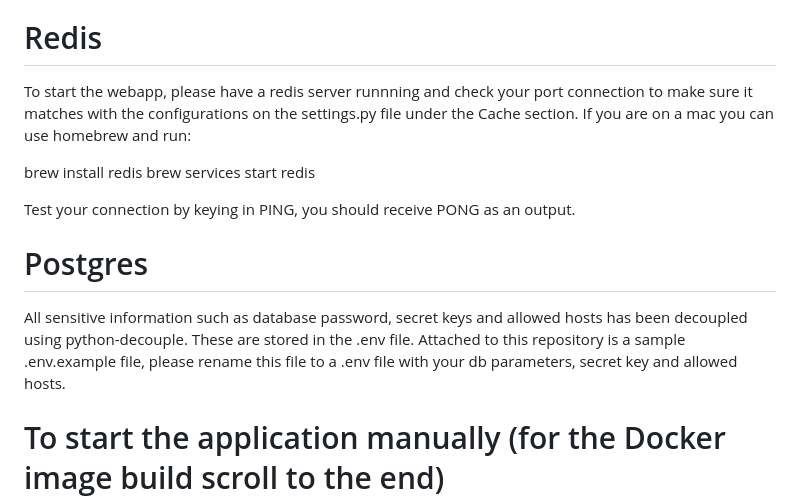
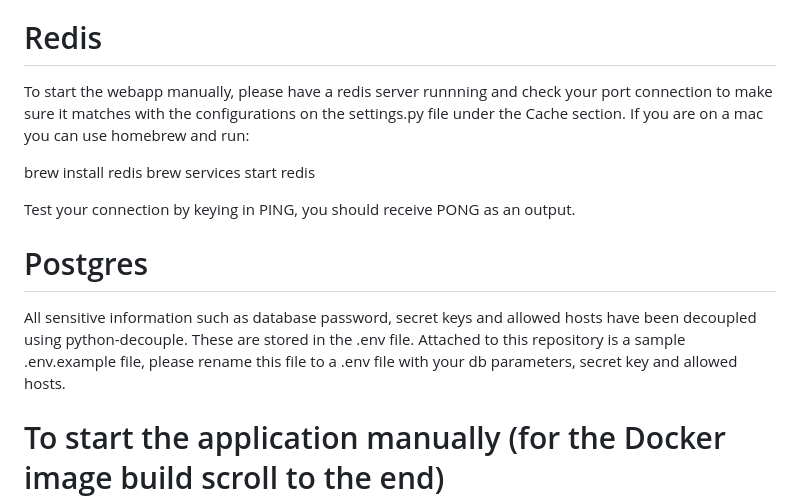
Before and after one commit to sharanair29/tigerlab, a Markdown page: README.md, the part around the change. Rendered like a GitHub page.

```diff
--- a/README.md
+++ b/README.md
@@ -12,7 +12,7 @@ HTMX forms were implemented instead of standard Crispy forms to utilize immediat
 
 # Redis
 
-To start the webapp, please have a redis server runnning and check your port connection to make sure it matches with the configurations on the settings.py file under the Cache section.
+To start the webapp manually, please have a redis server runnning and check your port connection to make sure it matches with the configurations on the settings.py file under the Cache section.
 If you are on a mac you can use homebrew and run:
 
 brew install redis
@@ -22,7 +22,7 @@ Test your connection by keying in PING, you should receive PONG as an output.
 
 # Postgres
 
-All sensitive information such as database password, secret keys and allowed hosts has been decoupled using python-decouple. These are stored in the .env file. Attached to this repository is a sample .env.example file, please rename this file to a .env file with your db parameters, secret key and allowed hosts.
+All sensitive information such as database password, secret keys and allowed hosts have been decoupled using python-decouple. These are stored in the .env file. Attached to this repository is a sample .env.example file, please rename this file to a .env file with your db parameters, secret key and allowed hosts.
 
 # To start the application manually (for the Docker image build scroll to the end)
 
```
